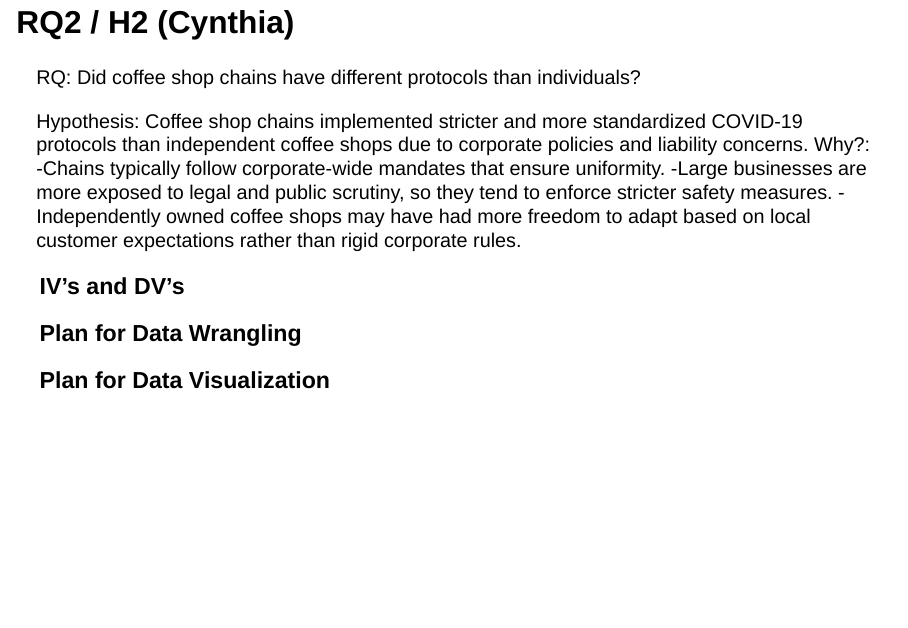
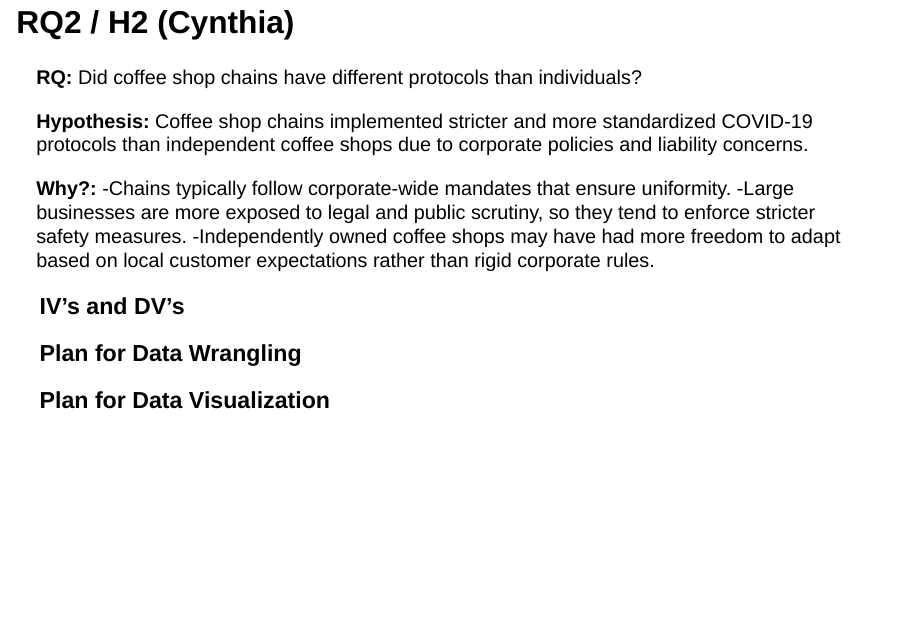
Before and after one commit to Beans-Gabe/coffee-shop-research, a Quarto document (Coffee Shop Patronage During COVID-19 Proposal Project.qmd): page 7 of 11. Rendered offline with R 4.5, knitr and Pandoc in place of Quarto, with nearby package versions; drawn as Slidy slides in place of the format the file asks for.

Commit message:
Update Coffee Shop Patronage During COVID-19 Proposal Project.qmd

```diff
--- a/Coffee Shop Patronage During COVID-19 Proposal Project.qmd
+++ b/Coffee Shop Patronage During COVID-19 Proposal Project.qmd
@@ -53,10 +53,11 @@ COVID-19 changed how costumers interact with different hospitality/service estab
 
 
 ## RQ2 / H2  (Cynthia)
-RQ: Did coffee shop chains have different protocols than individuals?
+**RQ:** Did coffee shop chains have different protocols than individuals?
 
-Hypothesis: Coffee shop chains implemented stricter and more standardized COVID-19 protocols than independent coffee shops due to corporate policies and liability concerns.
-Why?:
+**Hypothesis:** Coffee shop chains implemented stricter and more standardized COVID-19 protocols than independent coffee shops due to corporate policies and liability concerns.
+
+**Why?:**
 -Chains typically follow corporate-wide mandates that ensure uniformity.
 -Large businesses are more exposed to legal and public scrutiny, so they tend to enforce stricter safety measures.
 -Independently owned coffee shops may have had more freedom to adapt based on local customer expectations rather than rigid corporate rules.
```
